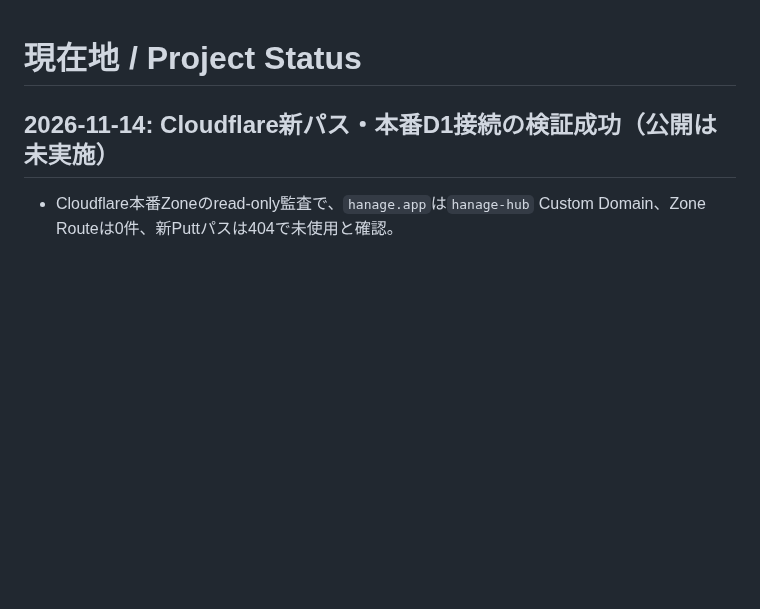
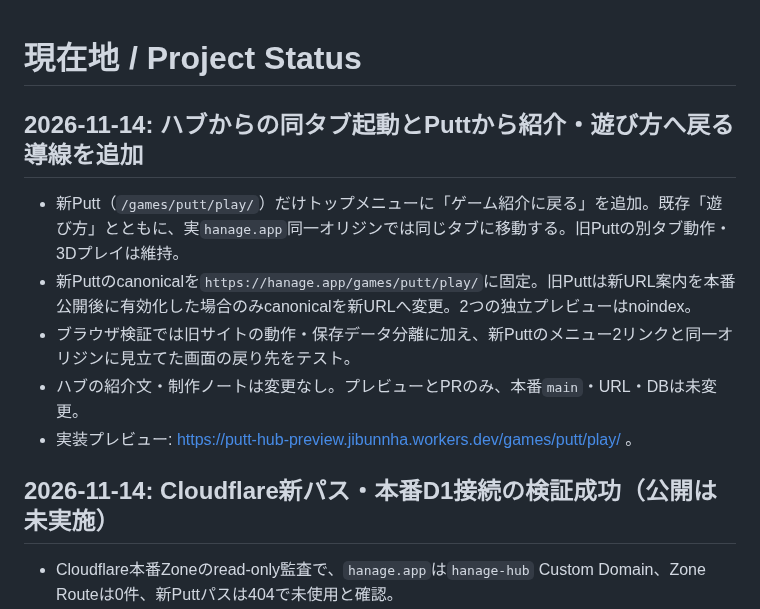
Before and after one commit to hanagemaru/putt, a Markdown page: PROJECT_STATUS.md, the part around the change. Rendered like a GitHub page; blank space fills up the shorter version.

Commit message:
docs: record same-tab hub gameplay, in-game return links and canonical SEO safeguards

```diff
--- a/PROJECT_STATUS.md
+++ b/PROJECT_STATUS.md
@@ -1,4 +1,13 @@
 # 現在地 / Project Status
+
+## 2026-11-14: ハブからの同タブ起動とPuttから紹介・遊び方へ戻る導線を追加
+
+- 新Putt（`/games/putt/play/`）だけトップメニューに「ゲーム紹介に戻る」を追加。既存「遊び方」とともに、実`hanage.app`同一オリジンでは同じタブに移動する。旧Puttの別タブ動作・3Dプレイは維持。
+- 新Puttのcanonicalを`https://hanage.app/games/putt/play/`に固定。旧Puttは新URL案内を本番公開後に有効化した場合のみcanonicalを新URLへ変更。2つの独立プレビューはnoindex。
+- ブラウザ検証では旧サイトの動作・保存データ分離に加え、新Puttのメニュー2リンクと同一オリジンに見立てた画面の戻り先をテスト。
+- ハブの紹介文・制作ノートは変更なし。プレビューとPRのみ、本番`main`・URL・DBは未変更。
+- 実装プレビュー: https://putt-hub-preview.jibunnha.workers.dev/games/putt/play/ 。
+
 
 ## 2026-11-14: Cloudflare新パス・本番D1接続の検証成功（公開は未実施）
 
```
